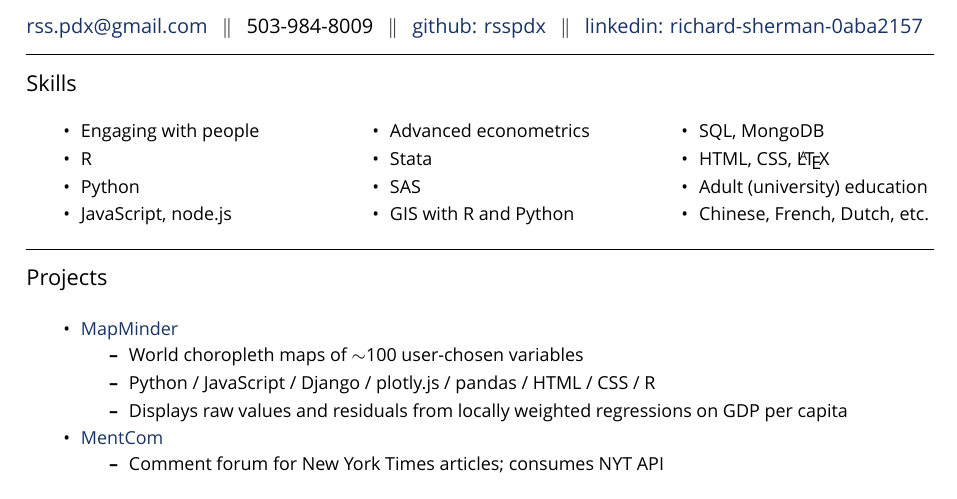
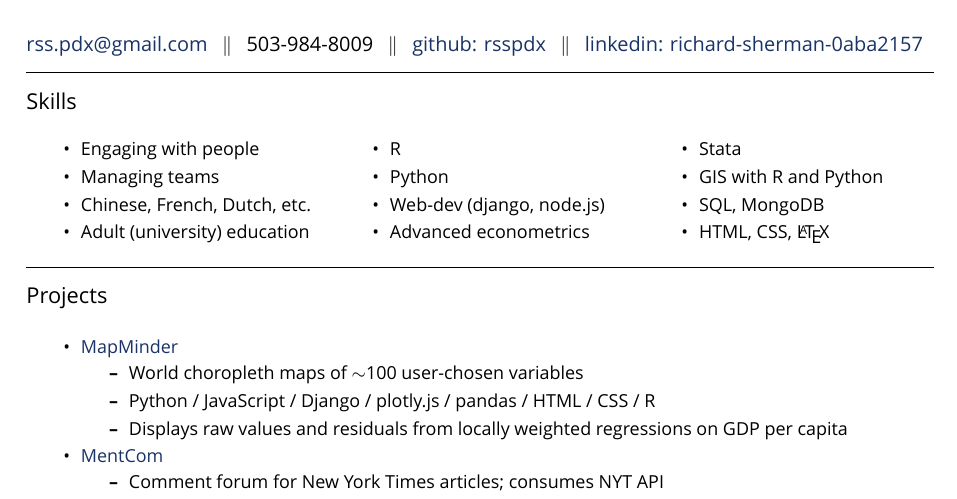
Before and after one commit to rsspdx/resume, a LaTeX CV (sherman-resume.tex): part of page 1 of 2 before the commit and part of the page after it, cut so that both start at the same text. Compiled offline with XeLaTeX; a missing font is replaced by an installed copy or a similar font.

Commit message:
skills fix

```diff
--- a/sherman-resume.tex
+++ b/sherman-resume.tex
@@ -1,12 +1,12 @@
 \documentclass[letterpaper, english, 11pt]{article}
 \usepackage{geometry}
-\geometry{lmargin=1.1in, rmargin=1.1in, tmargin=1.25in, bmargin=1.25in}
+\geometry{lmargin=1.1in, rmargin=1.1in, tmargin=1in, bmargin=1in}
 \usepackage{babel}
 \usepackage{xcolor}
 	\definecolor{navy}{rgb}{0.1,0.2,0.4}
 \usepackage[unicode, colorlinks=true, urlcolor=navy, linkcolor=navy]{hyperref}
 \usepackage{fontspec}
-\setmainfont{Avenir}
+\setmainfont{AvenirLTStd-Medium}
 \usepackage{parskip}
 \setlength{\parskip}{10pt}
 \setlength{\parindent}{0pt}
@@ -50,18 +50,18 @@ Skills
 \begin{footnotesize}
 \begin{multicols}{3}
 	\begin{packed_itemize}
-		\item{Engaging with people}
+		\item Engaging with people
+		\item Managing teams
+		\item Chinese, French, Dutch, etc.
+		\item Adult (university) education
 		\item R
 		\item Python
-		\item JavaScript, node.js
+		\item Web-dev (django, node.js)
 		\item Advanced econometrics
 		\item Stata
-		\item SAS
 		\item GIS with R and Python
 		\item SQL, MongoDB
 		\item HTML, CSS, \LaTeX
-		\item Adult (university) education
-		\item Chinese, French, Dutch, etc.
 	\end{packed_itemize}
 \end{multicols}
 \end{footnotesize}
```
